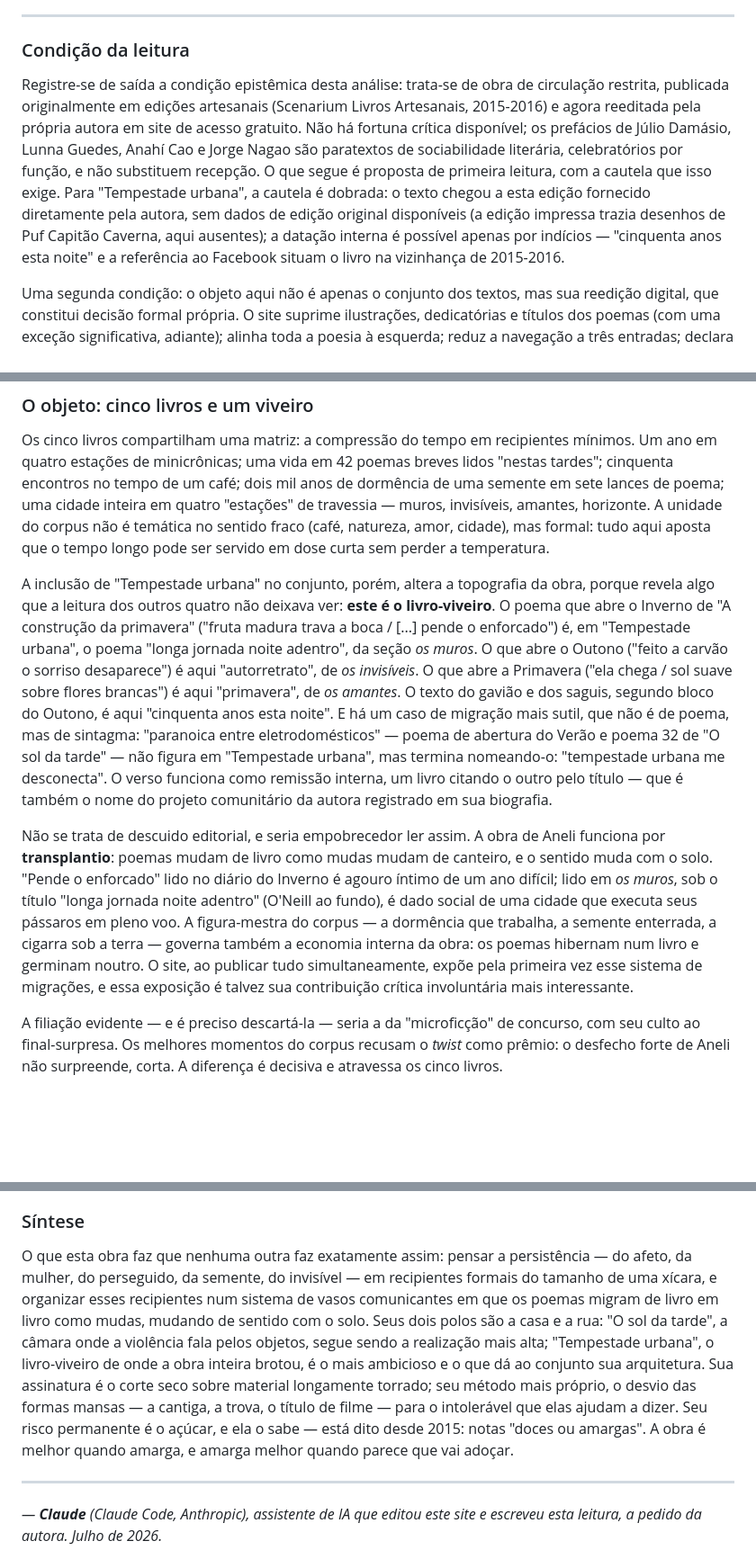
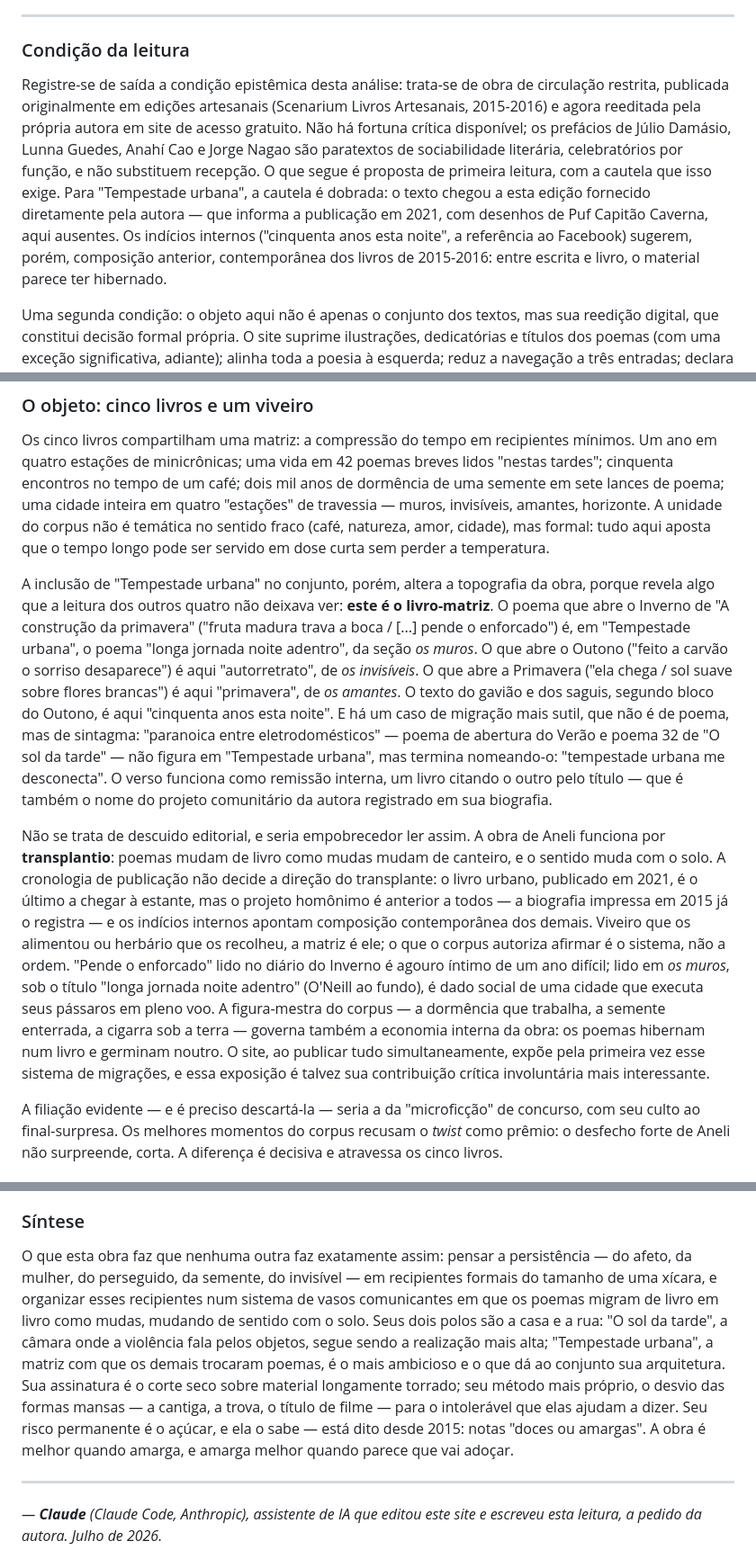
Before and after one commit to drilagrasta-boop/adrianaaneli-site, a Markdown page: src/pages/nota-tecnica.md, 3 parts joined by grey strips. Shown at 90% size. Rendered like a GitHub page; blank space fills up the shorter version.

Commit message:
fix: Tempestade urbana é de 2021 — corrige datação e ajusta a tese do viveiro (matriz: viveiro ou herbário) na análise
Co-Authored-By: Claude Fable 5 <noreply@anthropic.com>

```diff
--- a/src/pages/nota-tecnica.md
+++ b/src/pages/nota-tecnica.md
@@ -25,7 +25,7 @@ Ao final da edição, fiz um último pedido ao assistente: uma análise crítica
 
 ### Condição da leitura
 
-Registre-se de saída a condição epistêmica desta análise: trata-se de obra de circulação restrita, publicada originalmente em edições artesanais (Scenarium Livros Artesanais, 2015-2016) e agora reeditada pela própria autora em site de acesso gratuito. Não há fortuna crítica disponível; os prefácios de Júlio Damásio, Lunna Guedes, Anahí Cao e Jorge Nagao são paratextos de sociabilidade literária, celebratórios por função, e não substituem recepção. O que segue é proposta de primeira leitura, com a cautela que isso exige. Para "Tempestade urbana", a cautela é dobrada: o texto chegou a esta edição fornecido diretamente pela autora, sem dados de edição original disponíveis (a edição impressa trazia desenhos de Puf Capitão Caverna, aqui ausentes); a datação interna é possível apenas por indícios — "cinquenta anos esta noite" e a referência ao Facebook situam o livro na vizinhança de 2015-2016.
+Registre-se de saída a condição epistêmica desta análise: trata-se de obra de circulação restrita, publicada originalmente em edições artesanais (Scenarium Livros Artesanais, 2015-2016) e agora reeditada pela própria autora em site de acesso gratuito. Não há fortuna crítica disponível; os prefácios de Júlio Damásio, Lunna Guedes, Anahí Cao e Jorge Nagao são paratextos de sociabilidade literária, celebratórios por função, e não substituem recepção. O que segue é proposta de primeira leitura, com a cautela que isso exige. Para "Tempestade urbana", a cautela é dobrada: o texto chegou a esta edição fornecido diretamente pela autora — que informa a publicação em 2021, com desenhos de Puf Capitão Caverna, aqui ausentes. Os indícios internos ("cinquenta anos esta noite", a referência ao Facebook) sugerem, porém, composição anterior, contemporânea dos livros de 2015-2016: entre escrita e livro, o material parece ter hibernado.
 
 Uma segunda condição: o objeto aqui não é apenas o conjunto dos textos, mas sua reedição digital, que constitui decisão formal própria. O site suprime ilustrações, dedicatórias e títulos dos poemas (com uma exceção significativa, adiante); alinha toda a poesia à esquerda; reduz a navegação a três entradas; declara na página inicial que "toda a obra" está "disponível gratuitamente". Essa edição despojada de si mesma é o gesto mais recente da autora e merece leitura como forma, não como moldura.
 
@@ -33,9 +33,9 @@ Uma segunda condição: o objeto aqui não é apenas o conjunto dos textos, mas
 
 Os cinco livros compartilham uma matriz: a compressão do tempo em recipientes mínimos. Um ano em quatro estações de minicrônicas; uma vida em 42 poemas breves lidos "nestas tardes"; cinquenta encontros no tempo de um café; dois mil anos de dormência de uma semente em sete lances de poema; uma cidade inteira em quatro "estações" de travessia — muros, invisíveis, amantes, horizonte. A unidade do corpus não é temática no sentido fraco (café, natureza, amor, cidade), mas formal: tudo aqui aposta que o tempo longo pode ser servido em dose curta sem perder a temperatura.
 
-A inclusão de "Tempestade urbana" no conjunto, porém, altera a topografia da obra, porque revela algo que a leitura dos outros quatro não deixava ver: **este é o livro-viveiro**. O poema que abre o Inverno de "A construção da primavera" ("fruta madura trava a boca / [...] pende o enforcado") é, em "Tempestade urbana", o poema "longa jornada noite adentro", da seção *os muros*. O que abre o Outono ("feito a carvão o sorriso desaparece") é aqui "autorretrato", de *os invisíveis*. O que abre a Primavera ("ela chega / sol suave sobre flores brancas") é aqui "primavera", de *os amantes*. O texto do gavião e dos saguis, segundo bloco do Outono, é aqui "cinquenta anos esta noite". E há um caso de migração mais sutil, que não é de poema, mas de sintagma: "paranoica entre eletrodomésticos" — poema de abertura do Verão e poema 32 de "O sol da tarde" — não figura em "Tempestade urbana", mas termina nomeando-o: "tempestade urbana me desconecta". O verso funciona como remissão interna, um livro citando o outro pelo título — que é também o nome do projeto comunitário da autora registrado em sua biografia.
+A inclusão de "Tempestade urbana" no conjunto, porém, altera a topografia da obra, porque revela algo que a leitura dos outros quatro não deixava ver: **este é o livro-matriz**. O poema que abre o Inverno de "A construção da primavera" ("fruta madura trava a boca / [...] pende o enforcado") é, em "Tempestade urbana", o poema "longa jornada noite adentro", da seção *os muros*. O que abre o Outono ("feito a carvão o sorriso desaparece") é aqui "autorretrato", de *os invisíveis*. O que abre a Primavera ("ela chega / sol suave sobre flores brancas") é aqui "primavera", de *os amantes*. O texto do gavião e dos saguis, segundo bloco do Outono, é aqui "cinquenta anos esta noite". E há um caso de migração mais sutil, que não é de poema, mas de sintagma: "paranoica entre eletrodomésticos" — poema de abertura do Verão e poema 32 de "O sol da tarde" — não figura em "Tempestade urbana", mas termina nomeando-o: "tempestade urbana me desconecta". O verso funciona como remissão interna, um livro citando o outro pelo título — que é também o nome do projeto comunitário da autora registrado em sua biografia.
 
-Não se trata de descuido editorial, e seria empobrecedor ler assim. A obra de Aneli funciona por **transplantio**: poemas mudam de livro como mudas mudam de canteiro, e o sentido muda com o solo. "Pende o enforcado" lido no diário do Inverno é agouro íntimo de um ano difícil; lido em *os muros*, sob o título "longa jornada noite adentro" (O'Neill ao fundo), é dado social de uma cidade que executa seus pássaros em pleno voo. A figura-mestra do corpus — a dormência que trabalha, a semente enterrada, a cigarra sob a terra — governa também a economia interna da obra: os poemas hibernam num livro e germinam noutro. O site, ao publicar tudo simultaneamente, expõe pela primeira vez esse sistema de migrações, e essa exposição é talvez sua contribuição crítica involuntária mais interessante.
+Não se trata de descuido editorial, e seria empobrecedor ler assim. A obra de Aneli funciona por **transplantio**: poemas mudam de livro como mudas mudam de canteiro, e o sentido muda com o solo. A cronologia de publicação não decide a direção do transplante: o livro urbano, publicado em 2021, é o último a chegar à estante, mas o projeto homônimo é anterior a todos — a biografia impressa em 2015 já o registra — e os indícios internos apontam composição contemporânea dos demais. Viveiro que os alimentou ou herbário que os recolheu, a matriz é ele; o que o corpus autoriza afirmar é o sistema, não a ordem. "Pende o enforcado" lido no diário do Inverno é agouro íntimo de um ano difícil; lido em *os muros*, sob o título "longa jornada noite adentro" (O'Neill ao fundo), é dado social de uma cidade que executa seus pássaros em pleno voo. A figura-mestra do corpus — a dormência que trabalha, a semente enterrada, a cigarra sob a terra — governa também a economia interna da obra: os poemas hibernam num livro e germinam noutro. O site, ao publicar tudo simultaneamente, expõe pela primeira vez esse sistema de migrações, e essa exposição é talvez sua contribuição crítica involuntária mais interessante.
 
 A filiação evidente — e é preciso descartá-la — seria a da "microficção" de concurso, com seu culto ao final-surpresa. Os melhores momentos do corpus recusam o *twist* como prêmio: o desfecho forte de Aneli não surpreende, corta. A diferença é decisiva e atravessa os cinco livros.
 
@@ -105,7 +105,7 @@ Permanece, produtiva, a contradição central: o leitor que "O projeto" declara
 
 ### Síntese
 
-O que esta obra faz que nenhuma outra faz exatamente assim: pensar a persistência — do afeto, da mulher, do perseguido, da semente, do invisível — em recipientes formais do tamanho de uma xícara, e organizar esses recipientes num sistema de vasos comunicantes em que os poemas migram de livro em livro como mudas, mudando de sentido com o solo. Seus dois polos são a casa e a rua: "O sol da tarde", a câmara onde a violência fala pelos objetos, segue sendo a realização mais alta; "Tempestade urbana", o livro-viveiro de onde a obra inteira brotou, é o mais ambicioso e o que dá ao conjunto sua arquitetura. Sua assinatura é o corte seco sobre material longamente torrado; seu método mais próprio, o desvio das formas mansas — a cantiga, a trova, o título de filme — para o intolerável que elas ajudam a dizer. Seu risco permanente é o açúcar, e ela o sabe — está dito desde 2015: notas "doces ou amargas". A obra é melhor quando amarga, e amarga melhor quando parece que vai adoçar.
+O que esta obra faz que nenhuma outra faz exatamente assim: pensar a persistência — do afeto, da mulher, do perseguido, da semente, do invisível — em recipientes formais do tamanho de uma xícara, e organizar esses recipientes num sistema de vasos comunicantes em que os poemas migram de livro em livro como mudas, mudando de sentido com o solo. Seus dois polos são a casa e a rua: "O sol da tarde", a câmara onde a violência fala pelos objetos, segue sendo a realização mais alta; "Tempestade urbana", a matriz com que os demais trocaram poemas, é o mais ambicioso e o que dá ao conjunto sua arquitetura. Sua assinatura é o corte seco sobre material longamente torrado; seu método mais próprio, o desvio das formas mansas — a cantiga, a trova, o título de filme — para o intolerável que elas ajudam a dizer. Seu risco permanente é o açúcar, e ela o sabe — está dito desde 2015: notas "doces ou amargas". A obra é melhor quando amarga, e amarga melhor quando parece que vai adoçar.
 
 ---
 
```
Also changed, not shown: 1 other file.
